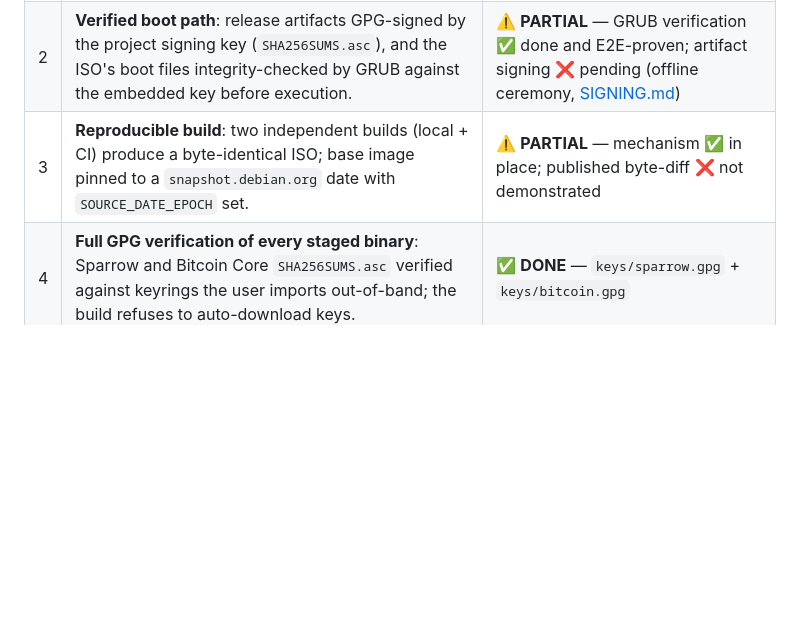
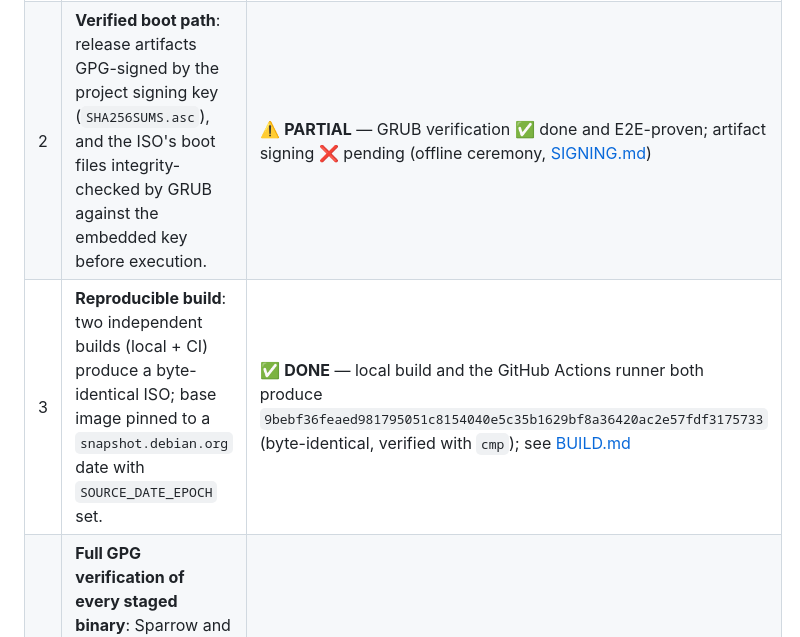
Before and after one commit to rurogge/coldiron-os, a Markdown page: docs/THREAT-MODEL.md, the part around the change. GitHub-like rendering; blank space fills up the shorter version.

```diff
--- a/docs/THREAT-MODEL.md
+++ b/docs/THREAT-MODEL.md
@@ -118,7 +118,7 @@ v0.3.0:
 |---|---|---|
 | 1 | **Networkless kernel**: compiled with no network device drivers and no loadable modules (loopback-only stack kept for userspace). Verified at boot: no network-capable device is ever probed, `lsmod` shows no net modules, loading one is impossible. | ✅ **DONE** — `6.12.101-coldiron`, `CONFIG_NETDEVICES=n` + `CONFIG_MODULES=n`; asserted by `coldiron-check` (menu 8) and the E2E |
 | 2 | **Verified boot path**: release artifacts GPG-signed by the project signing key (`SHA256SUMS.asc`), and the ISO's boot files integrity-checked by GRUB against the embedded key before execution. | ⚠️ **PARTIAL** — GRUB verification ✅ done and E2E-proven; artifact signing ❌ pending (offline ceremony, [SIGNING.md](SIGNING.md)) |
-| 3 | **Reproducible build**: two independent builds (local + CI) produce a byte-identical ISO; base image pinned to a `snapshot.debian.org` date with `SOURCE_DATE_EPOCH` set. | ⚠️ **PARTIAL** — mechanism ✅ in place; published byte-diff ❌ not demonstrated |
+| 3 | **Reproducible build**: two independent builds (local + CI) produce a byte-identical ISO; base image pinned to a `snapshot.debian.org` date with `SOURCE_DATE_EPOCH` set. | ✅ **DONE** — local build and the GitHub Actions runner both produce `9bebf36feaed981795051c8154040e5c35b1629bf8a36420ac2e57fdf3175733` (byte-identical, verified with `cmp`); see [BUILD.md](BUILD.md#reproducible-builds) |
 | 4 | **Full GPG verification of every staged binary**: Sparrow and Bitcoin Core `SHA256SUMS.asc` verified against keyrings the user imports out-of-band; the build refuses to auto-download keys. | ✅ **DONE** — `keys/sparrow.gpg` + `keys/bitcoin.gpg` |
 | 5 | **Enforced confinement**: AppArmor profiles loaded and enforced at boot; default-deny packet policy active where the kernel supports packet filtering. | ✅ **DONE** — enforced at boot, asserted by `coldiron-check` (networkless kernel has no packet filtering at all) |
 | 6 | **Documentation truth**: README, THREAT-MODEL, BUILD, INSTALL, USAGE, TESTING and dice-seed docs all describe the shipped release exactly — no stale version references, no claimed-but-missing features. | ✅ **DONE** for v0.3.0 (2026-08-13) |
```
Also changed, not shown: CHANGELOG.md (+13 -1 lines), docs/BUILD.md (+40 -2 lines).
